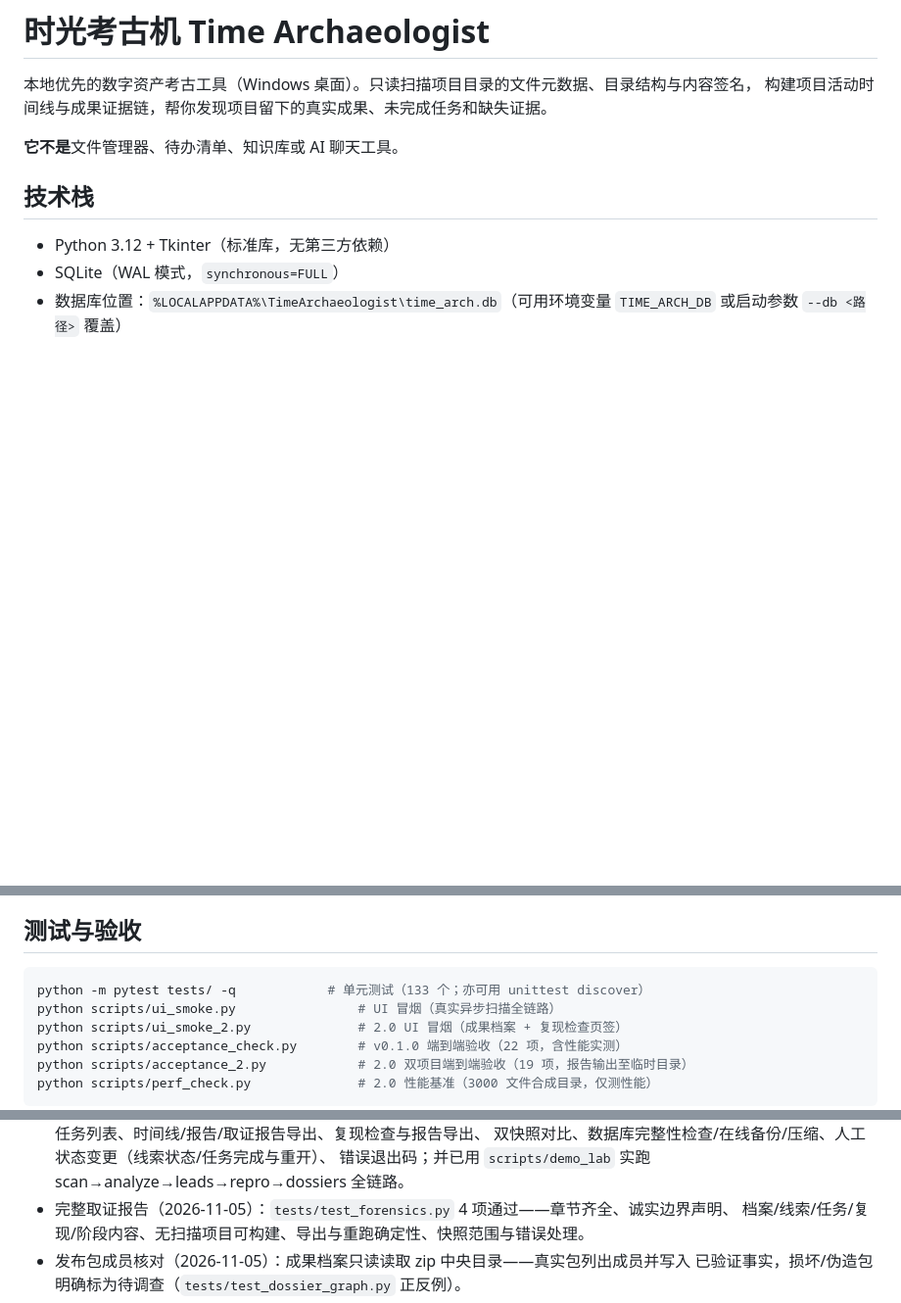
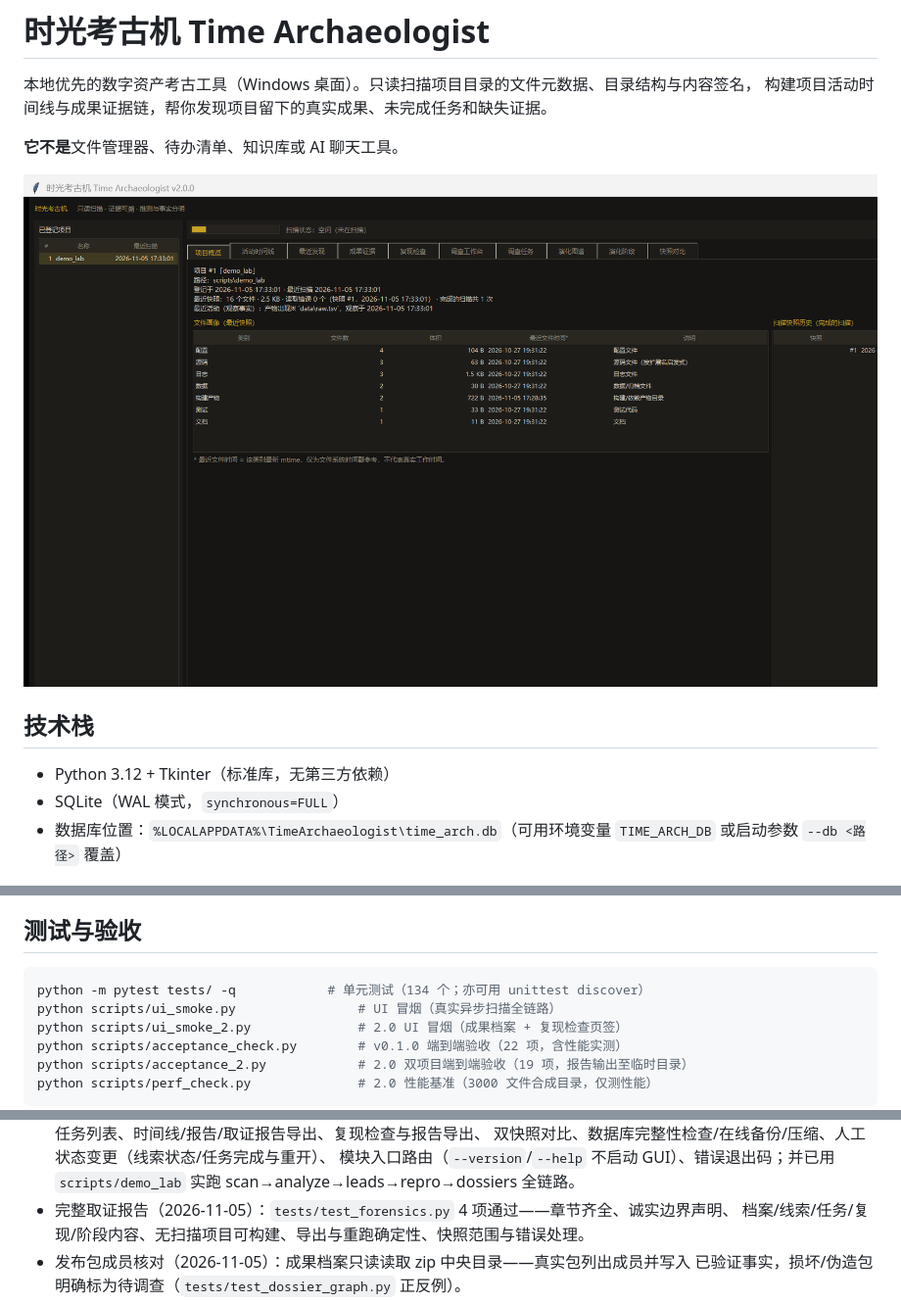
Before and after one commit to anyuer678/time-archaeologist, a Markdown page: README.md, 3 parts joined by grey strips. Shown at 98% size. Rendered like a GitHub page; pictures changed too: shots/app_overview.png; blank space fills up the shorter version.

Commit message:
版本升为 2.0.0；更新 README 截图；修复 --version/--help 误启 GUI 与 argparse % 转义

````diff
--- a/README.md
+++ b/README.md
@@ -4,6 +4,8 @@
 构建项目活动时间线与成果证据链，帮你发现项目留下的真实成果、未完成任务和缺失证据。
 
 **它不是**文件管理器、待办清单、知识库或 AI 聊天工具。
+
+![时光考古机界面（v2.0，十页签；演示项目为 scripts/demo_lab）](shots/app_overview.png)
 
 ## 技术栈
 
@@ -124,7 +126,7 @@ python -m time_arch maintain --integrity --backup 备份.db --vacuum  # 数据
 ## 测试与验收
 
 ```bash
-python -m pytest tests/ -q            # 单元测试（133 个；亦可用 unittest discover）
+python -m pytest tests/ -q            # 单元测试（134 个；亦可用 unittest discover）
 python scripts/ui_smoke.py                # UI 冒烟（真实异步扫描全链路）
 python scripts/ui_smoke_2.py              # 2.0 UI 冒烟（成果档案 + 复现检查页签）
 python scripts/acceptance_check.py        # v0.1.0 端到端验收（22 项，含性能实测）
@@ -162,6 +164,7 @@ python scripts/perf_check.py              # 2.0 性能基准（3000 文件合成
   分析汇总、线索/档案/任务列表、时间线/报告/取证报告导出、复现检查与报告导出、
   双快照对比、数据库完整性检查/在线备份/压缩、人工状态变更（线索状态/任务完成与重开）、
-  错误退出码；并已用 `scripts/demo_lab` 实跑 scan→analyze→leads→repro→dossiers 全链路。
+  模块入口路由（`--version`/`--help` 不启动 GUI）、错误退出码；并已用 `scripts/demo_lab`
+  实跑 scan→analyze→leads→repro→dossiers 全链路。
 - 完整取证报告（2026-11-05）：`tests/test_forensics.py` 4 项通过——章节齐全、诚实边界声明、
   档案/线索/任务/复现/阶段内容、无扫描项目可构建、导出与重跑确定性、快照范围与错误处理。
 - 发布包成员核对（2026-11-05）：成果档案只读读取 zip 中央目录——真实包列出成员并写入
````
Also changed, not shown: other parts of README.md (+1 -1 lines), 4 other files.
